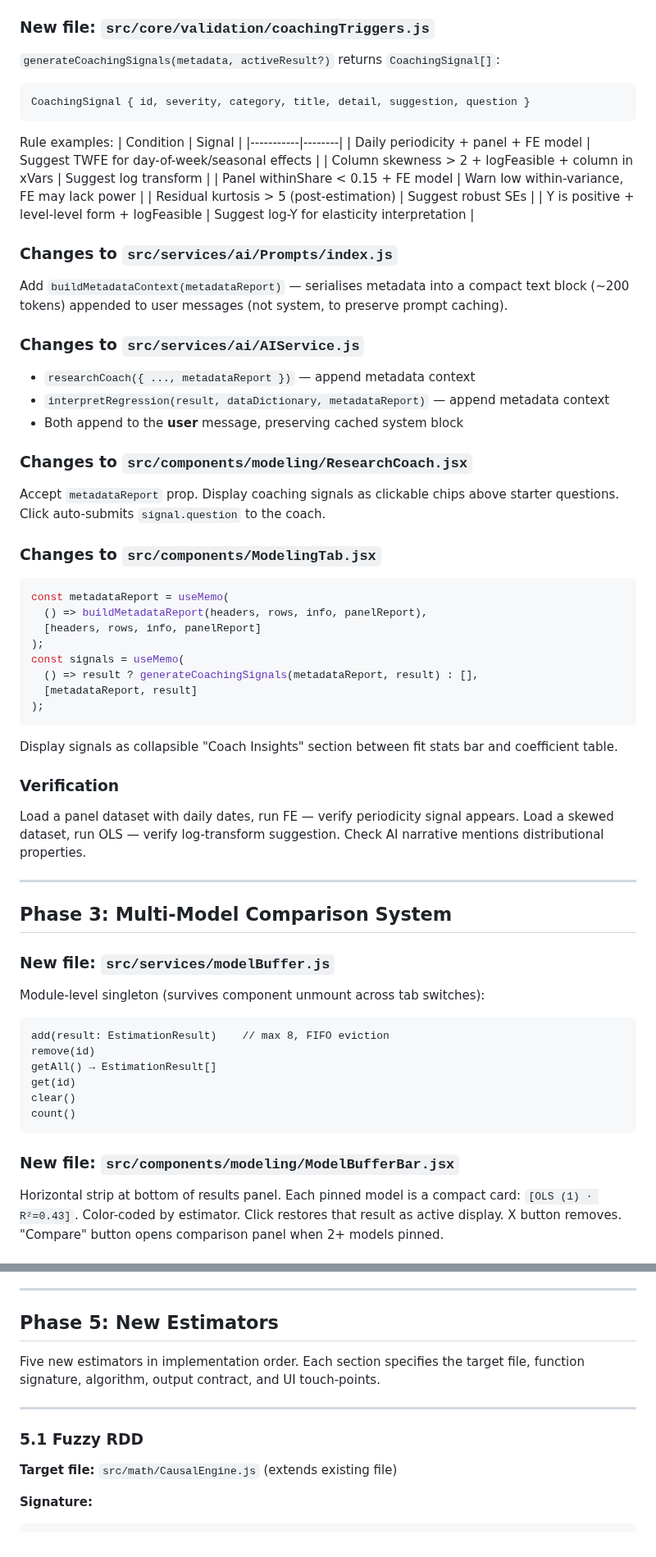
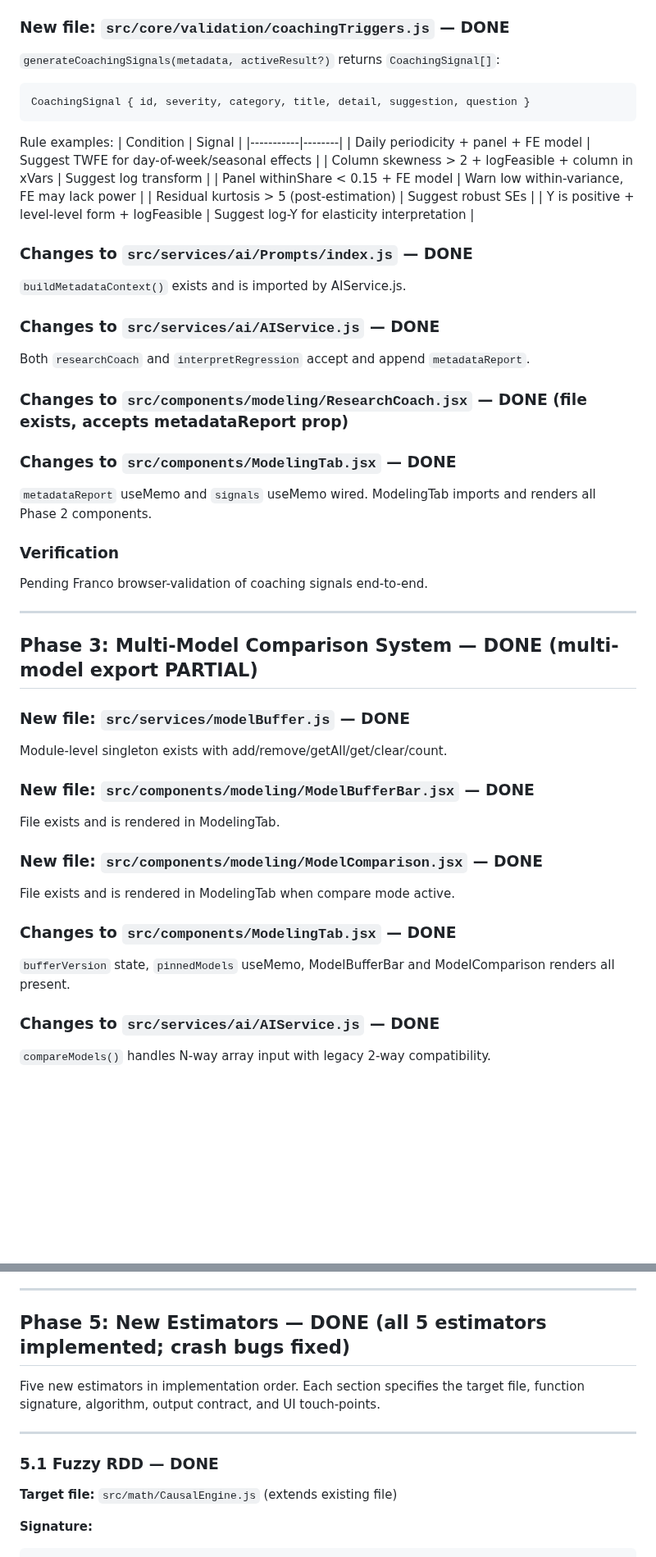
Before and after one commit to 1francom/econsolver, a Markdown page: ClaudePlan.md, 2 parts joined by grey strips. Shown at 82% size. GitHub-like rendering; blank space fills up the shorter version.

````diff
--- a/ClaudePlan.md
+++ b/ClaudePlan.md
@@ -88,7 +90,7 @@ Key computations:
 - **Log feasibility**: `min > 0 && max/min > 10`
 - **Within/between variance**: per-entity means, `withinVar = avg(var_within)`, `betweenVar = var(entity_means)`, standard ANOVA decomposition.
 
-### New file: `src/core/validation/coachingTriggers.js`
+### New file: `src/core/validation/coachingTriggers.js` — DONE
 
 `generateCoachingSignals(metadata, activeResult?)` returns `CoachingSignal[]`:
 
@@ -105,56 +107,36 @@ Rule examples:
 | Residual kurtosis > 5 (post-estimation) | Suggest robust SEs |
 | Y is positive + level-level form + logFeasible | Suggest log-Y for elasticity interpretation |
 
-### Changes to `src/services/ai/Prompts/index.js`
+### Changes to `src/services/ai/Prompts/index.js` — DONE
+`buildMetadataContext()` exists and is imported by AIService.js.
 
-Add `buildMetadataContext(metadataReport)` — serialises metadata into a compact text block (~200 tokens) appended to user messages (not system, to preserve prompt caching).
+### Changes to `src/services/ai/AIService.js` — DONE
+Both `researchCoach` and `interpretRegression` accept and append `metadataReport`.
 
-### Changes to `src/services/ai/AIService.js`
+### Changes to `src/components/modeling/ResearchCoach.jsx` — DONE (file exists, accepts metadataReport prop)
 
-- `researchCoach({ ..., metadataReport })` — append metadata context
-- `interpretRegression(result, dataDictionary, metadataReport)` — append metadata context
-- Both append to the **user** message, preserving cached system block
-
-### Changes to `src/components/modeling/ResearchCoach.jsx`
-
-Accept `metadataReport` prop. Display coaching signals as clickable chips above starter questions. Click auto-submits `signal.question` to the coach.
-
-### Changes to `src/components/ModelingTab.jsx`
-
-```js
-const metadataReport = useMemo(
-  () => buildMetadataReport(headers, rows, info, panelReport),
-  [headers, rows, info, panelReport]
-);
-const signals = useMemo(
-  () => result ? generateCoachingSignals(metadataReport, result) : [],
-  [metadataReport, result]
-);
-```
-
-Display signals as collapsible "Coach Insights" section between fit stats bar and coefficient table.
+### Changes to `src/components/ModelingTab.jsx` — DONE
+`metadataReport` useMemo and `signals` useMemo wired. ModelingTab imports and renders all Phase 2 components.
 
 ### Verification
-Load a panel dataset with daily dates, run FE — verify periodicity signal appears. Load a skewed dataset, run OLS — verify log-transform suggestion. Check AI narrative mentions distributional properties.
+Pending Franco browser-validation of coaching signals end-to-end.
 
 ---
 
-## Phase 3: Multi-Model Comparison System
+## Phase 3: Multi-Model Comparison System — DONE (multi-model export PARTIAL)
 
-### New file: `src/services/modelBuffer.js`
+### New file: `src/services/modelBuffer.js` — DONE
+Module-level singleton exists with add/remove/getAll/get/clear/count.
 
-Module-level singleton (survives component unmount across tab switches):
+### New file: `src/components/modeling/ModelBufferBar.jsx` — DONE
+File exists and is rendered in ModelingTab.
 
-```
-add(result: EstimationResult)    // max 8, FIFO eviction
-remove(id)
-getAll() → EstimationResult[]
-get(id)
-clear()
-count()
-```
+### New file: `src/components/modeling/ModelComparison.jsx` — DONE
+File exists and is rendered in ModelingTab when compare mode active.
 
-### New file: `src/components/modeling/ModelBufferBar.jsx`
+### Changes to `src/components/ModelingTab.jsx` — DONE
+`bufferVersion` state, `pinnedModels` useMemo, ModelBufferBar and ModelComparison renders all present.
 
-Horizontal strip at bottom of results panel. Each pinned model is a compact card: `[OLS (1) · R²=0.43]`. Color-coded by estimator. Click restores that result as active display. X button removes. "Compare" button opens comparison panel when 2+ models pinned.
+### Changes to `src/services/ai/AIService.js` — DONE
+`compareModels()` handles N-way array input with legacy 2-way compatibility.
 
@@ -238,13 +193,13 @@ Thread `metadataReport` to all consumers. Display coaching signals in results pa
 
 ---
 
-## Phase 5: New Estimators
+## Phase 5: New Estimators — DONE (all 5 estimators implemented; crash bugs fixed)
 
 Five new estimators in implementation order. Each section specifies the target file, function signature, algorithm, output contract, and UI touch-points.
 
 ---
 
-### 5.1 Fuzzy RDD
+### 5.1 Fuzzy RDD — DONE
 
 **Target file:** `src/math/CausalEngine.js` (extends existing file)
 
````
Also changed, not shown: other parts of ClaudePlan.md (+125 -134 lines), CLAUDE.md (+2 -1 lines).
